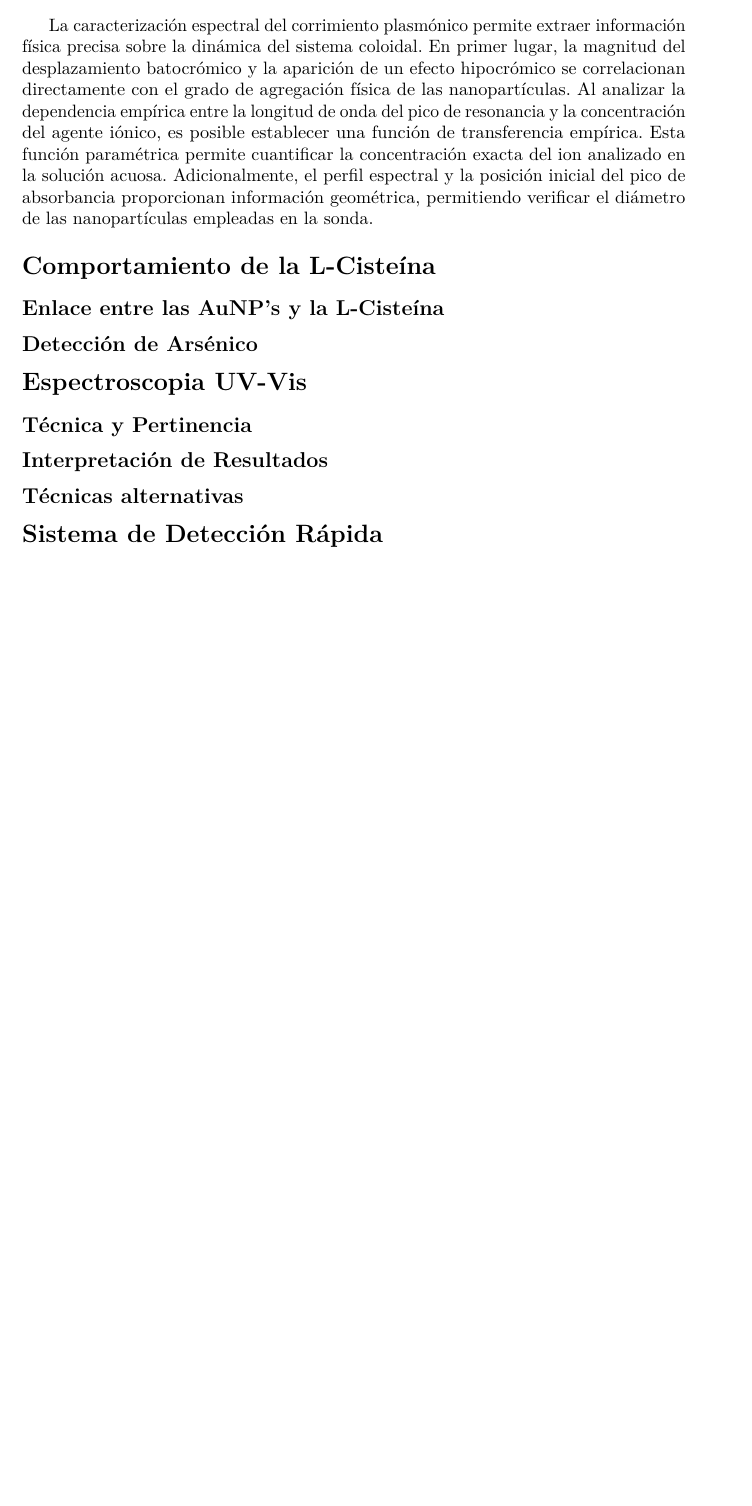
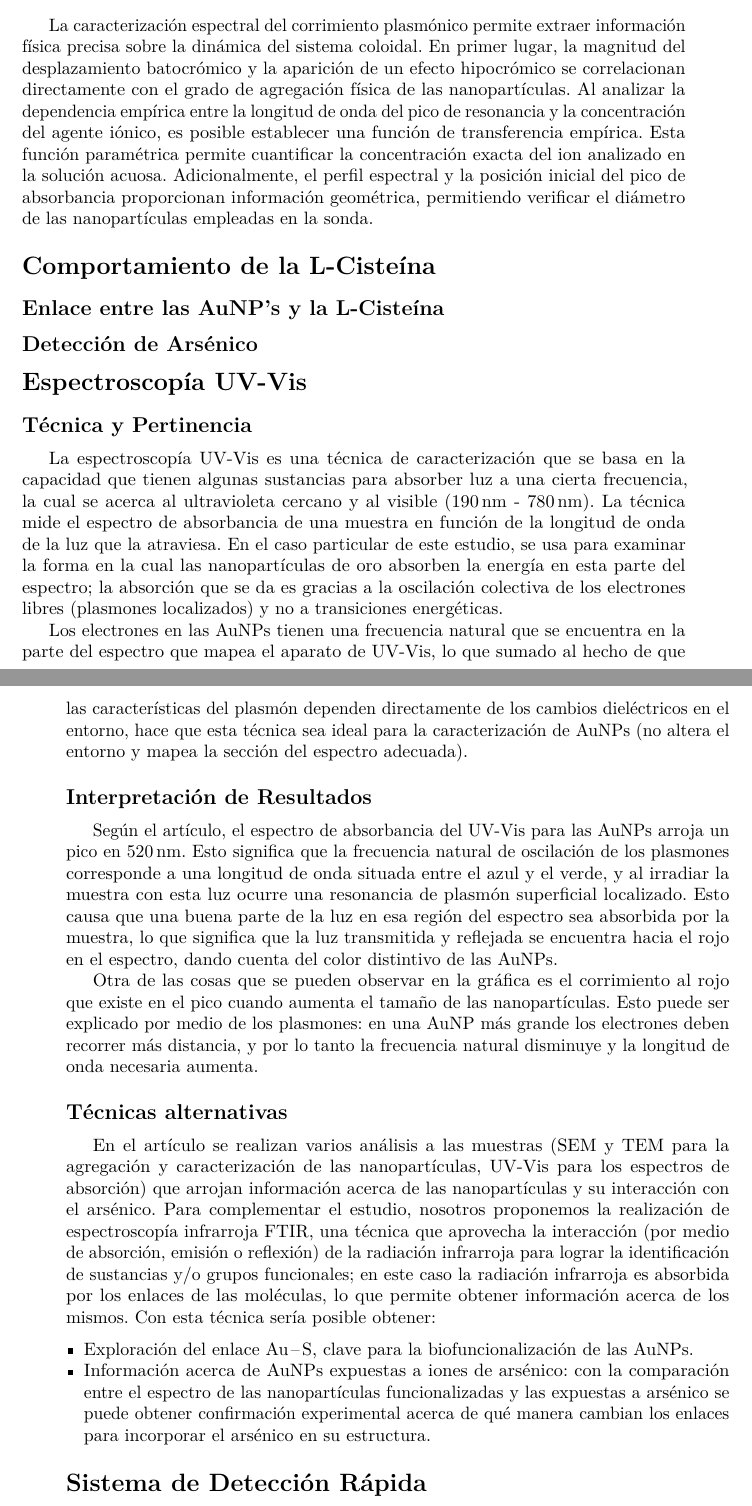
Before and after one commit to Julian-L-Avila/Reports-JLAB, a LaTeX problem sheet (Nanomaterialen/Exam-Cystein/exam-cystein.tex, which reads Nanomaterialen/Exam-Cystein/answers/point-4.tex): part of page 3 of 3 before the commit and two parts of pages 3 and 4 of 4 after it, the two joined at a grey line, cut so that both start at the same text, the shorter picture padded with empty space. Compiled offline with pdfLaTeX.

Commit message:
Add UV-Vis problem4

```diff
--- a/Nanomaterialen/Exam-Cystein/answers/point-4.tex
+++ b/Nanomaterialen/Exam-Cystein/answers/point-4.tex
@@ -1,7 +1,58 @@
-\section{Espectroscopia UV-Vis}
+\section{Espectroscopía UV-Vis}
 
-\subsection{Técnica y Pertinencia}
+\subsection{Técnica y Pertinencia} La espectroscopía UV-Vis es una técnica de
+caracterización que se basa en la capacidad que tienen algunas sustancias para
+absorber luz a una cierta frecuencia, la cual se acerca al ultravioleta cercano
+y al visible (\qty{190}{\nano\metre} - \qty{780}{\nano\metre}). La técnica mide
+el espectro de absorbancia de una muestra en función de la longitud de onda de
+la luz que la atraviesa. En el caso particular de este estudio, se usa para
+examinar la forma en la cual las nanopartículas de oro absorben la energía en
+esta parte del espectro; la absorción que se da es gracias a la oscilación
+colectiva de los electrones libres (plasmones localizados) y no a transiciones
+energéticas.
+
+Los electrones en las AuNPs tienen una frecuencia natural que se encuentra en la
+parte del espectro que mapea el aparato de UV-Vis, lo que sumado al hecho de que
+las características del plasmón dependen directamente de los cambios
+dieléctricos en el entorno, hace que esta técnica sea ideal para la
+caracterización de AuNPs (no altera el entorno y mapea la sección del espectro
+adecuada).
 
 \subsection{Interpretación de Resultados}
 
+Según el artículo, el espectro de absorbancia del UV-Vis para las AuNPs arroja
+un pico en \qty{520}{\nano\metre}. Esto significa que la frecuencia natural de
+oscilación de los plasmones corresponde a una longitud de onda situada entre el
+azul y el verde, y al irradiar la muestra con esta luz ocurre una resonancia de
+plasmón superficial localizado. Esto causa que una buena parte de la luz en esa
+región del espectro sea absorbida por la muestra, lo que significa que la luz
+transmitida y reflejada se encuentra hacia el rojo en el espectro, dando cuenta
+del color distintivo de las AuNPs.
+
+Otra de las cosas que se pueden observar en la gráfica es el corrimiento al rojo
+que existe en el pico cuando aumenta el tamaño de las nanopartículas. Esto puede
+ser explicado por medio de los plasmones: en una AuNP más grande los electrones
+deben recorrer más distancia, y por lo tanto la frecuencia natural disminuye y
+la longitud de onda necesaria aumenta.
+
 \subsection{Técnicas alternativas}
+
+En el artículo se realizan varios análisis a las muestras (SEM y TEM para la
+agregación y caracterización de las nanopartículas, UV-Vis para los espectros de
+absorción) que arrojan información acerca de las nanopartículas y su interacción
+con el arsénico. Para complementar el estudio, nosotros proponemos la
+realización de espectroscopía infrarroja FTIR, una técnica que aprovecha la
+interacción (por medio de absorción, emisión o reflexión) de la radiación
+infrarroja para lograr la identificación de sustancias y/o grupos funcionales;
+en este caso la radiación infrarroja es absorbida por los enlaces de las
+moléculas, lo que permite obtener información acerca de los mismos. Con esta
+técnica sería posible obtener:
+\begin{itemize}
+	\item Exploración del enlace \ce{Au-S}, clave para la biofuncionalización de las
+		AuNPs.
+	\item Información acerca de AuNPs expuestas a iones de arsénico: con la
+		comparación entre el espectro de las nanopartículas funcionalizadas y las
+		expuestas a arsénico se puede obtener confirmación experimental acerca de
+		qué manera cambian los enlaces para incorporar el arsénico en su
+		estructura.
+\end{itemize}
```
